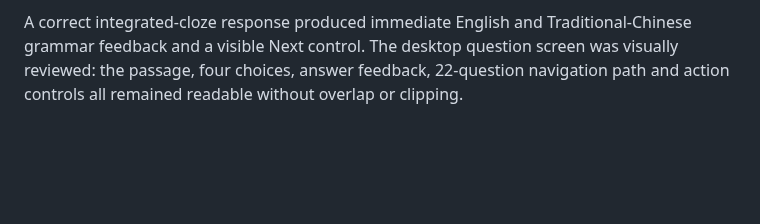
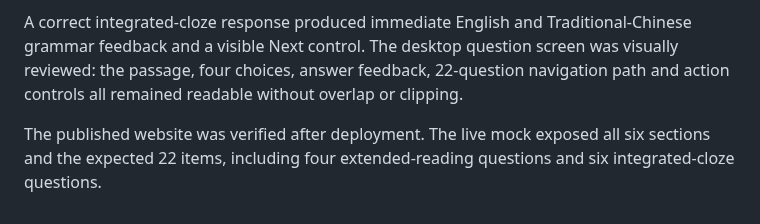
Before and after one commit to leung-tech/English-web, a Markdown page: VALIDATION_NOTES.md, the part around the change. GitHub-like rendering; blank space fills up the shorter version.

Commit message:
Document Pre-S1 reading and cloze validation

```diff
--- a/VALIDATION_NOTES.md
+++ b/VALIDATION_NOTES.md
@@ -147,3 +147,5 @@ A local P6 Pre-S1 mock session launched as Question 1 of 22 with 22 visible ques
 The extended-reading item appeared as Question 12 of 22 with its full magazine article, English-first/Traditional-Chinese question and four answer choices. The integrated-cloze item appeared as Question 16 of 22 with the complete six-blank passage, a clearly numbered blank prompt, bilingual support and four answer choices.
 
 A correct integrated-cloze response produced immediate English and Traditional-Chinese grammar feedback and a visible Next control. The desktop question screen was visually reviewed: the passage, four choices, answer feedback, 22-question navigation path and action controls all remained readable without overlap or clipping.
+
+The published website was verified after deployment. The live mock exposed all six sections and the expected 22 items, including four extended-reading questions and six integrated-cloze questions.
```
